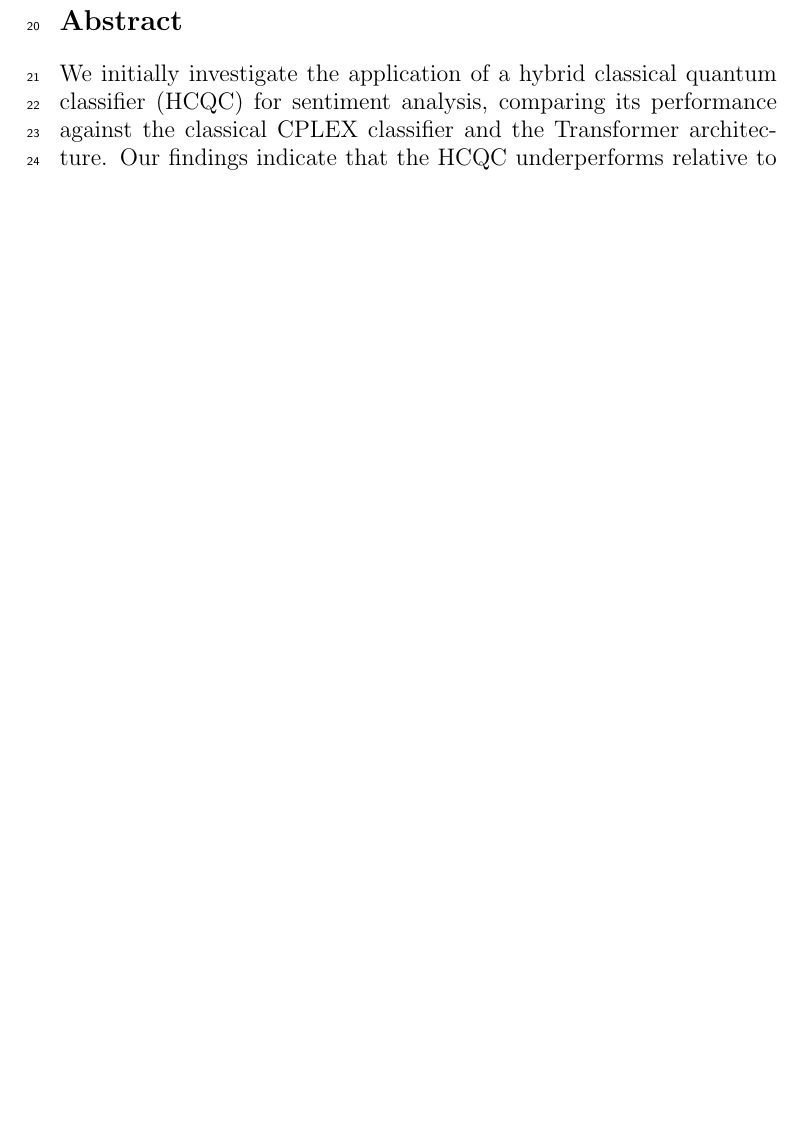
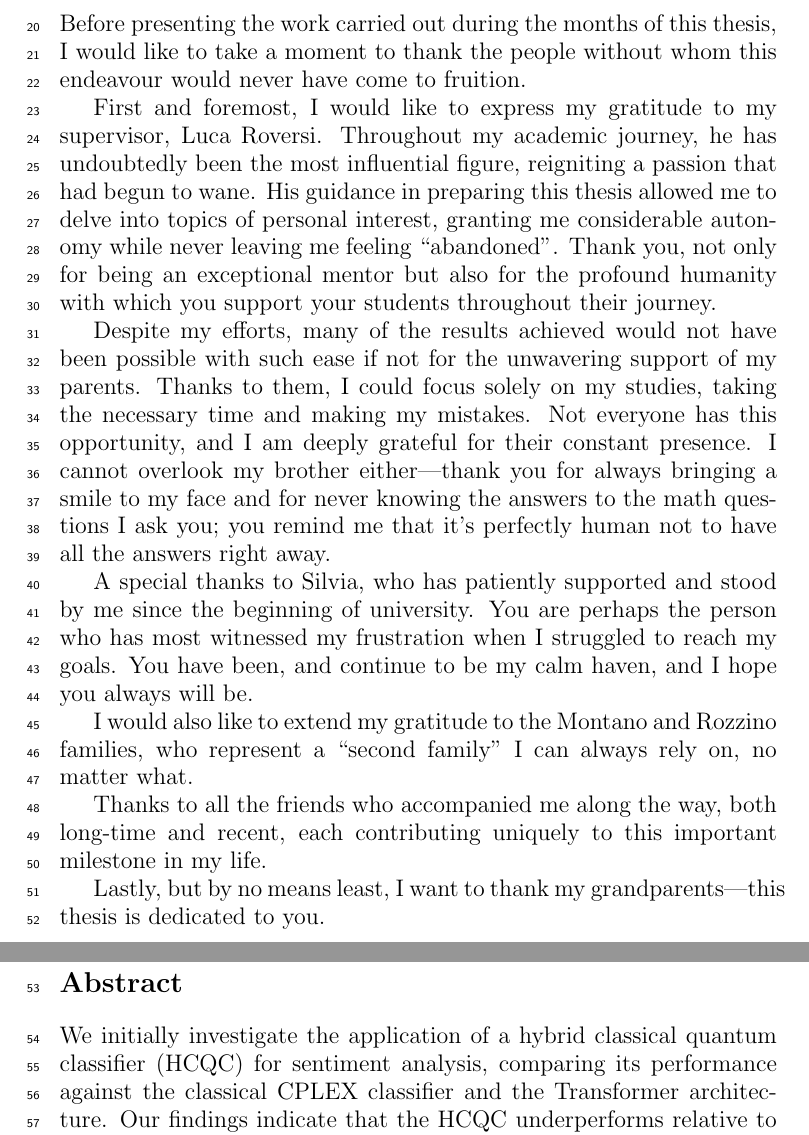
Before and after one commit to TheFlonet/qsvm4sentanalysis, a LaTeX thesis (report/thesis/main.tex, which reads report/thesis/ack.tex): part of page 4 of 99 before the commit and two parts of pages 3 and 4 of 99 after it, the two joined at a grey line, cut at the place of the change, the shorter picture padded with empty space. Compiled offline with pdfLaTeX.

Commit message:
Thesis with ack

```diff
--- /dev/null
+++ b/report/thesis/ack.tex
@@ -0,0 +1,23 @@
+\section*{Acknowledgments}
+
+Before presenting the work carried out during the months of this thesis, I would like to take a moment to thank the people without whom this endeavour would never have come to fruition.
+
+First and foremost, I would like to express my gratitude to my supervisor, Luca Roversi.
+Throughout my academic journey, he has undoubtedly been the most influential figure, reigniting a passion that had begun to wane.
+His guidance in preparing this thesis allowed me to delve into topics of personal interest, granting me considerable autonomy while never leaving me feeling ``abandoned''.
+Thank you, not only for being an exceptional mentor but also for the profound humanity with which you support your students throughout their journey.
+
+Despite my efforts, many of the results achieved would not have been possible with such ease if not for the unwavering support of my parents.
+Thanks to them, I could focus solely on my studies, taking the necessary time and making my mistakes.
+Not everyone has this opportunity, and I am deeply grateful for their constant presence.
+I cannot overlook my brother either—thank you for always bringing a smile to my face and for never knowing the answers to the math questions I ask you; you remind me that it's perfectly human not to have all the answers right away.
+
+A special thanks to Silvia, who has patiently supported and stood by me since the beginning of university.
+You are perhaps the person who has most witnessed my frustration when I struggled to reach my goals.
+You have been, and continue to be my calm haven, and I hope you always will be.
+
+I would also like to extend my gratitude to the Montano and Rozzino families, who represent a ``second family'' I can always rely on, no matter what.
+
+Thanks to all the friends who accompanied me along the way, both long-time and recent, each contributing uniquely to this important milestone in my life.
+
+Lastly, but by no means least, I want to thank my grandparents—this thesis is dedicated to you.
```
Also changed, not shown: report/thesis/chapters/00-theory.tex (+0 -2 lines), report/thesis/main.tex (+1 -1 lines).
